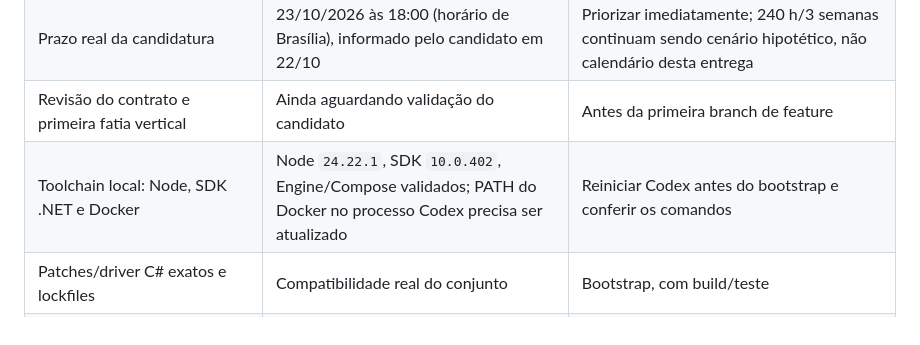
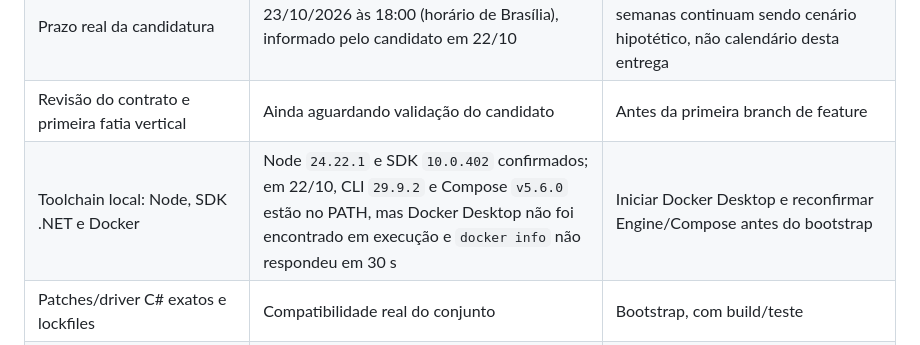
Before and after one commit to EricoCalasans/DesafioStefanini, a Markdown page: docs/revisao-das-especificacoes.md, the part around the change. Drawn GitHub-style.

```diff
--- a/docs/revisao-das-especificacoes.md
+++ b/docs/revisao-das-especificacoes.md
@@ -64,7 +64,7 @@ As funcionalidades do núcleo estão especificadas com objetivo, stack, estrutur
 | Stack, banco local e regras centrais | Aceitos pelo candidato em 22/10/2026; ADR 001/002 atualizados | Decisão fechada; candidato ainda deve conseguir defender as escolhas |
 | Prazo real da candidatura | 23/10/2026 às 18:00 (horário de Brasília), informado pelo candidato em 22/10 | Priorizar imediatamente; 240 h/3 semanas continuam sendo cenário hipotético, não calendário desta entrega |
 | Revisão do contrato e primeira fatia vertical | Ainda aguardando validação do candidato | Antes da primeira branch de feature |
-| Toolchain local: Node, SDK .NET e Docker | Node `24.22.1`, SDK `10.0.402`, Engine/Compose validados; PATH do Docker no processo Codex precisa ser atualizado | Reiniciar Codex antes do bootstrap e conferir os comandos |
+| Toolchain local: Node, SDK .NET e Docker | Node `24.22.1` e SDK `10.0.402` confirmados; em 22/10, CLI `29.9.2` e Compose `v5.6.0` estão no PATH, mas Docker Desktop não foi encontrado em execução e `docker info` não respondeu em 30 s | Iniciar Docker Desktop e reconfirmar Engine/Compose antes do bootstrap |
 | Patches/driver C# exatos e lockfiles | Compatibilidade real do conjunto | Bootstrap, com build/teste |
 | Repositório GitHub e acessos | Entrega acessível | Preparação/fechamento |
 | Link compartilhável e revisão do conteúdo da conversa | Obrigação da submissão | Resolver antes do fechamento |
```
Also changed, not shown: docs/PRD.md (+1 -1 lines), docs/checklist-pre-desenvolvimento.md (+7 -5 lines).
